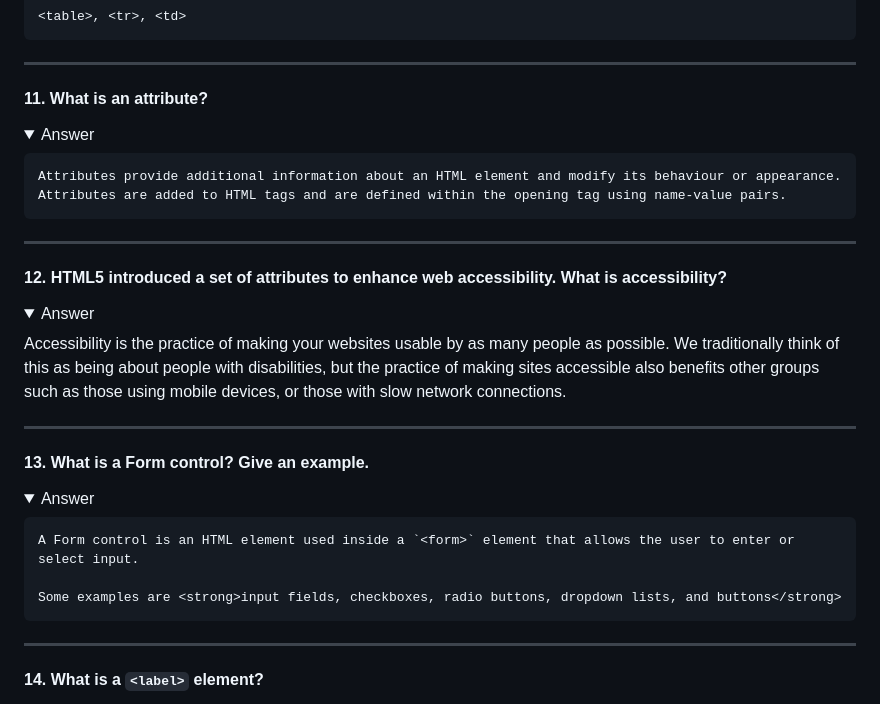
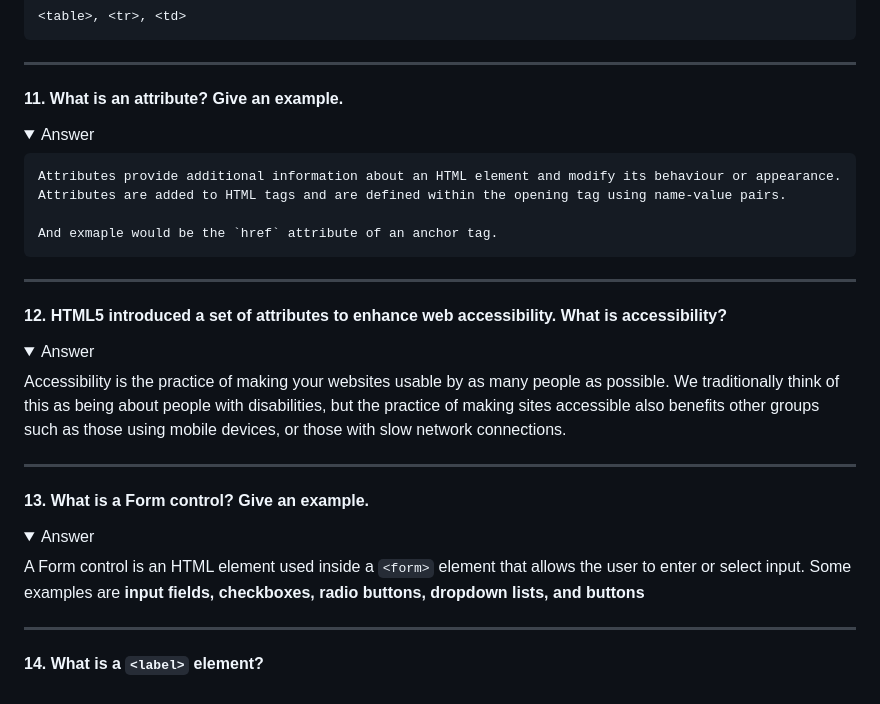
Before and after one commit to keithdhd/html_and_css, a Markdown page: 6_html_quiz.md, the part around the change printed below. Drawn GitHub-style; folded sections open.

Commit message:
updates quiz

```diff
--- a/6_html_quiz.md
+++ b/6_html_quiz.md
@@ -117,12 +117,14 @@ Check your understanding!
 
 <hr />
 
-#### 11. What is an attribute?
+#### 11. What is an attribute? Give an example.
 
 <details>
   <summary>Answer</summary>
 
     Attributes provide additional information about an HTML element and modify its behaviour or appearance. Attributes are added to HTML tags and are defined within the opening tag using name-value pairs.
+
+    And exmaple would be the `href` attribute of an anchor tag.
 
 </details>
 
@@ -144,9 +146,7 @@ Check your understanding!
 <details>
   <summary>Answer</summary>
 
-    A Form control is an HTML element used inside a `<form>` element that allows the user to enter or select input.
-
-    Some examples are <strong>input fields, checkboxes, radio buttons, dropdown lists, and buttons</strong>
+  A Form control is an HTML element used inside a `<form>` element that allows the user to enter or select input. Some examples are <strong>input fields, checkboxes, radio buttons, dropdown lists, and buttons</strong>
 
 </details>
 
```
Also changed, not shown: other parts of 6_html_quiz.md (+1 -1 lines).
